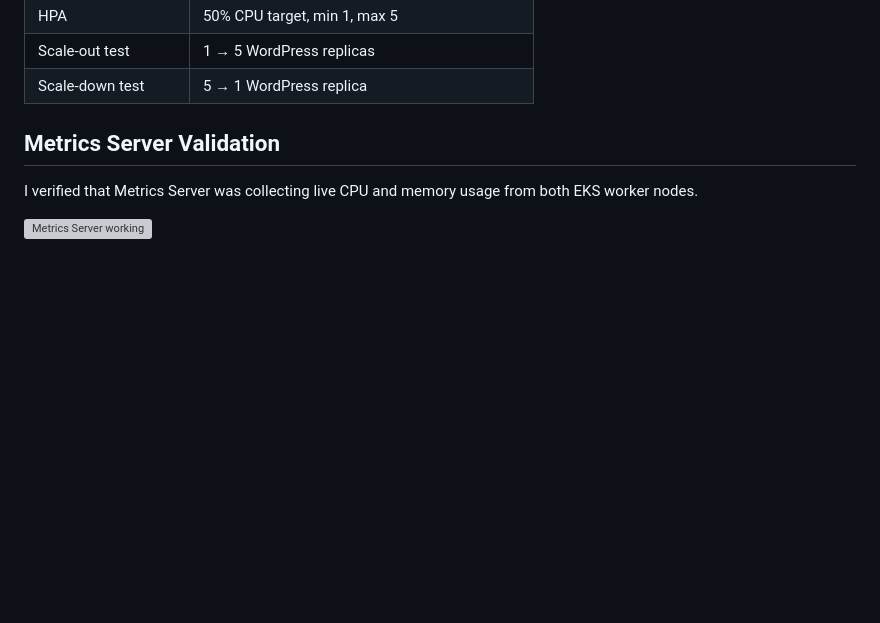
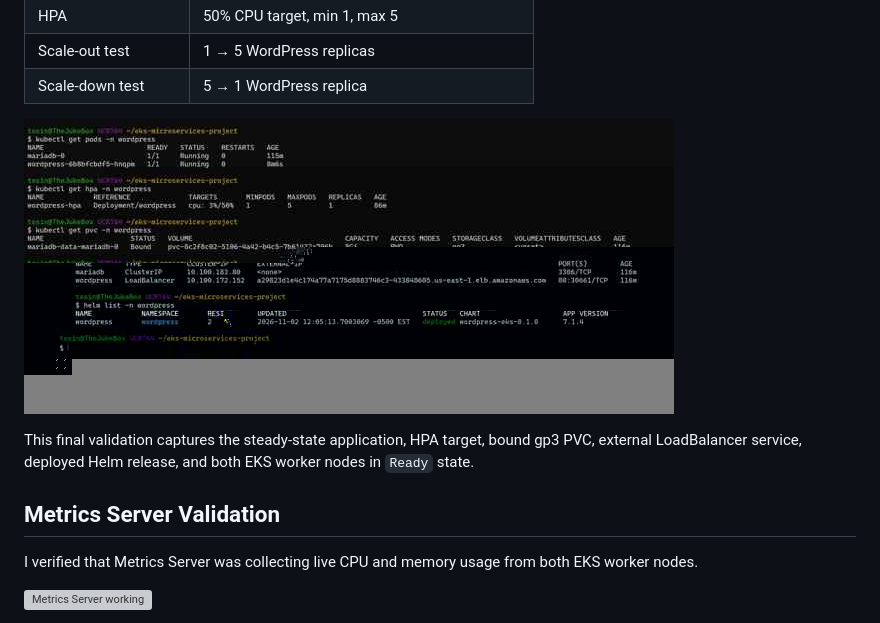
Before and after one commit to dexter210/aws-cloud-projects, a Markdown page: project-02-eks-deployment/README.md, the part around the change. Drawn GitHub-style; pictures changed too: project-02-eks-deployment/screenshots/28-final-validation.jpg (added); blank space fills up the shorter version; grey boxes are pictures that could not be loaded.

```diff
--- a/project-02-eks-deployment/README.md
+++ b/project-02-eks-deployment/README.md
@@ -63,6 +63,10 @@ The completed environment reached the following state:
 | HPA | 50% CPU target, min 1, max 5 |
 | Scale-out test | 1 → 5 WordPress replicas |
 | Scale-down test | 5 → 1 WordPress replica |
+
+![Final EKS validation](screenshots/28-final-validation.jpg)
+
+This final validation captures the steady-state application, HPA target, bound gp3 PVC, external LoadBalancer service, deployed Helm release, and both EKS worker nodes in `Ready` state.
 
 ## Metrics Server Validation
 
```
Also changed, not shown: README.md (+18 -8 lines), 1 other file.
